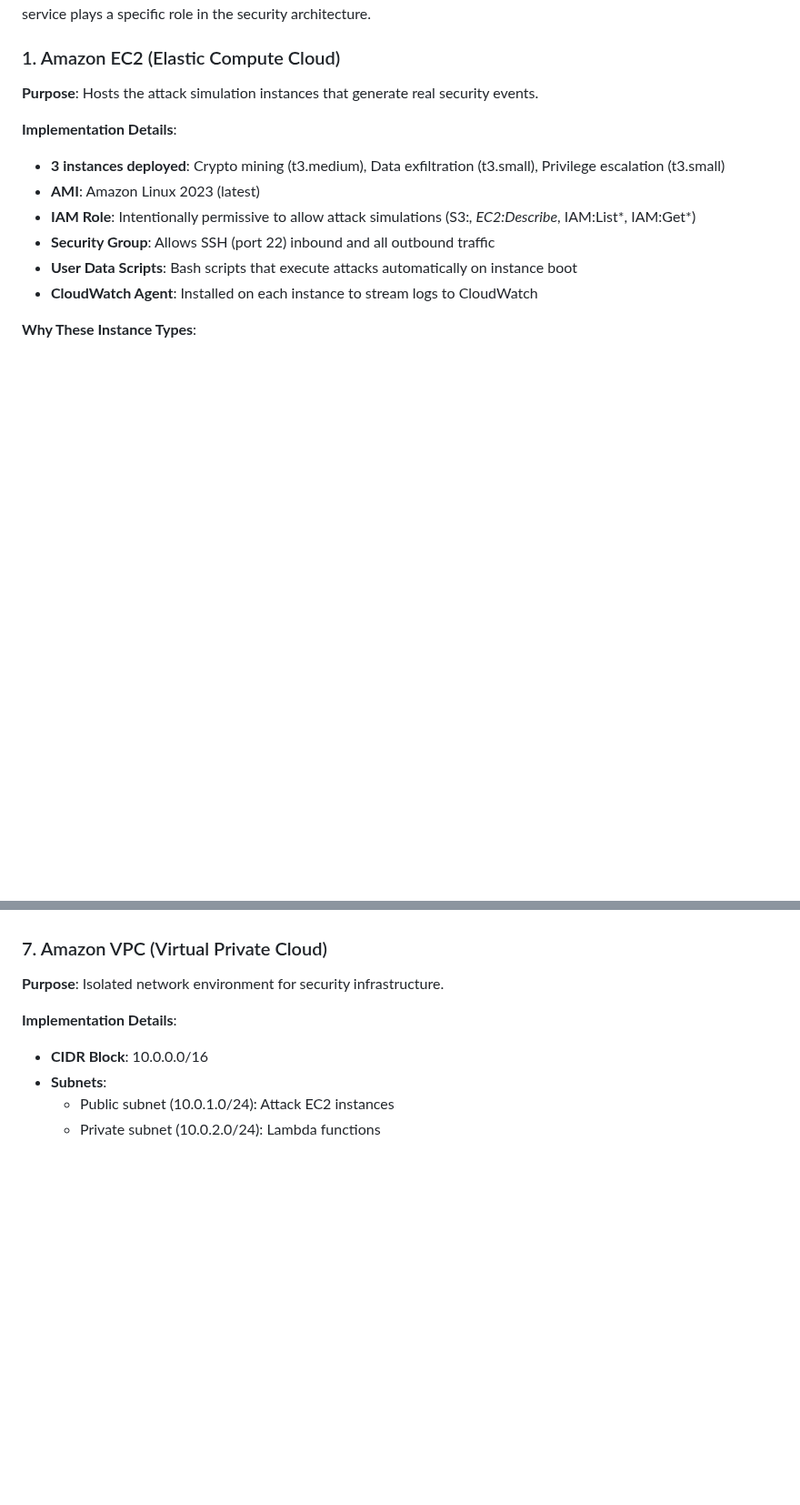
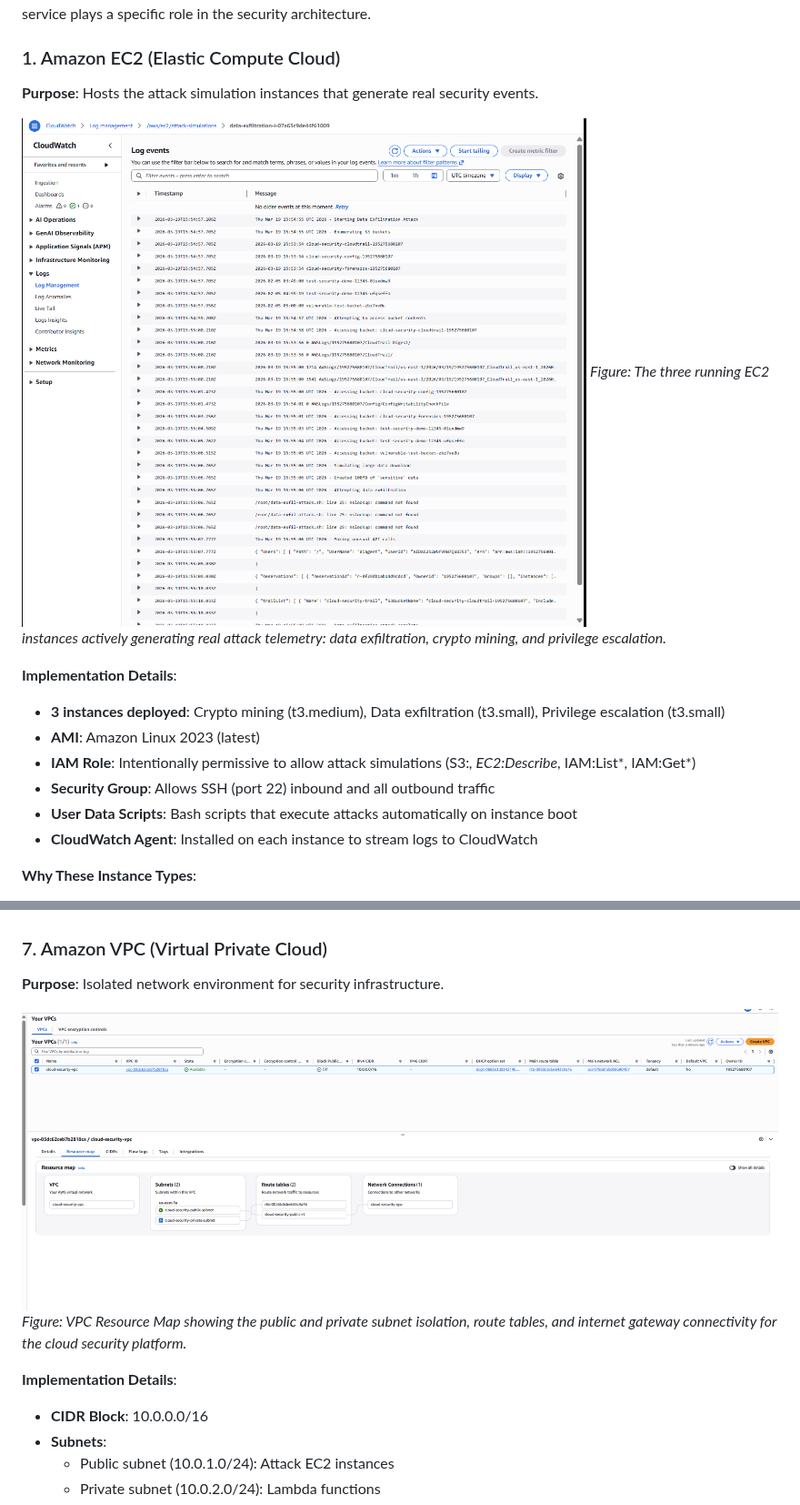
Before and after one commit to ritvikindupuri/EnterpiseCloudplatform, a Markdown page: TECHNICAL_DOCUMENTATION.md, 2 parts joined by grey strips. Shown at 91% size. Drawn GitHub-style; pictures changed too: docs/images/ec2-attack-instance.png (added), docs/images/vpc-architecture.png (added); blank space fills up the shorter version.

```diff
--- a/TECHNICAL_DOCUMENTATION.md
+++ b/TECHNICAL_DOCUMENTATION.md
@@ -143,6 +143,9 @@ This platform integrates 12 AWS services to create a comprehensive security moni
 
 **Purpose**: Hosts the attack simulation instances that generate real security events.
 
+![EC2 Attack Instances](docs/images/ec2-attack-instance.png)
+*Figure: The three running EC2 instances actively generating real attack telemetry: data exfiltration, crypto mining, and privilege escalation.*
+
 **Implementation Details**:
 - **3 instances deployed**: Crypto mining (t3.medium), Data exfiltration (t3.small), Privilege escalation (t3.small)
 - **AMI**: Amazon Linux 2023 (latest)
@@ -281,6 +284,9 @@ This platform integrates 12 AWS services to create a comprehensive security moni
 
 **Purpose**: Isolated network environment for security infrastructure.
 
+![VPC Architecture](docs/images/vpc-architecture.png)
+*Figure: VPC Resource Map showing the public and private subnet isolation, route tables, and internet gateway connectivity for the cloud security platform.*
+
 **Implementation Details**:
 - **CIDR Block**: 10.0.0.0/16
 - **Subnets**:
```
Also changed, not shown: other parts of TECHNICAL_DOCUMENTATION.md (+9 -0 lines), docs/images/cloudwatch-attack-logs.png (added), docs/images/cloudwatch-dashboard.png (added), docs/images/lambda-functions.png (added).
